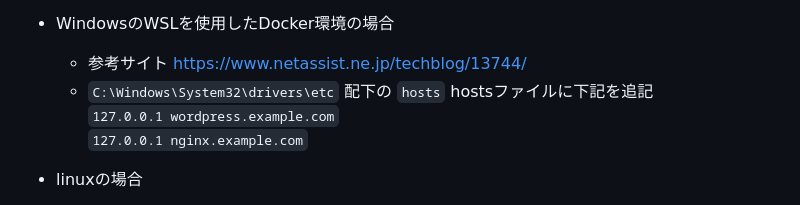
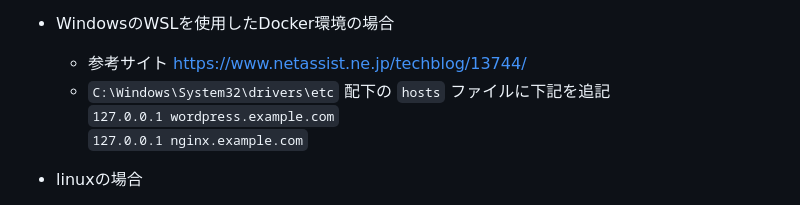
Before and after one commit to inakuuun/create-vps, a Markdown page: README.md, the part around the change. GitHub-like rendering.

```diff
--- a/README.md
+++ b/README.md
@@ -29,7 +29,7 @@ reverse-proxy-service
 - WindowsのWSLを使用したDocker環境の場合
   - 参考サイト
   https://www.netassist.ne.jp/techblog/13744/
-  - `C:\Windows\System32\drivers\etc` 配下の `hosts` hostsファイルに下記を追記
+  - `C:\Windows\System32\drivers\etc` 配下の `hosts` ファイルに下記を追記
     `127.0.0.1 wordpress.example.com`
     `127.0.0.1 nginx.example.com`
 
```
